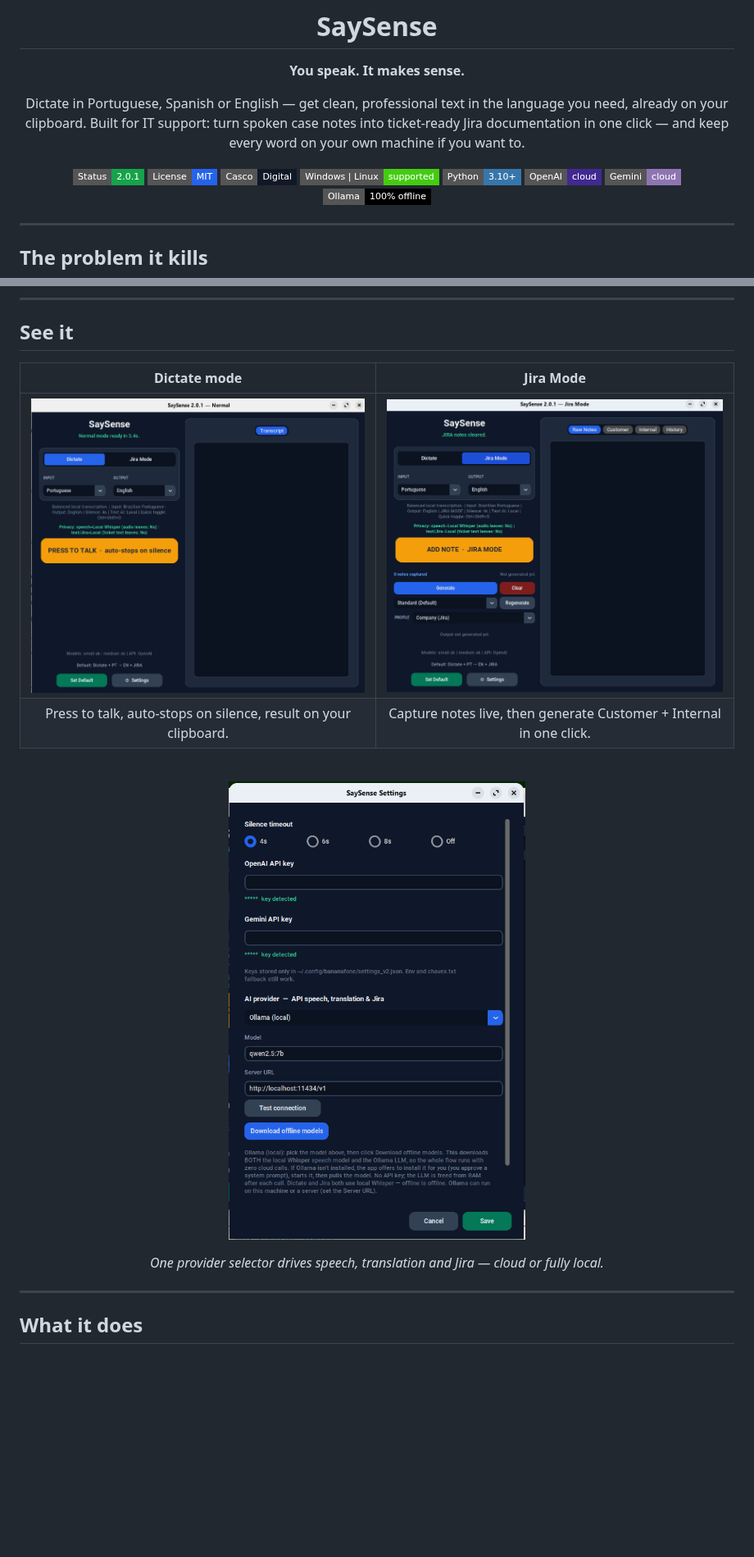
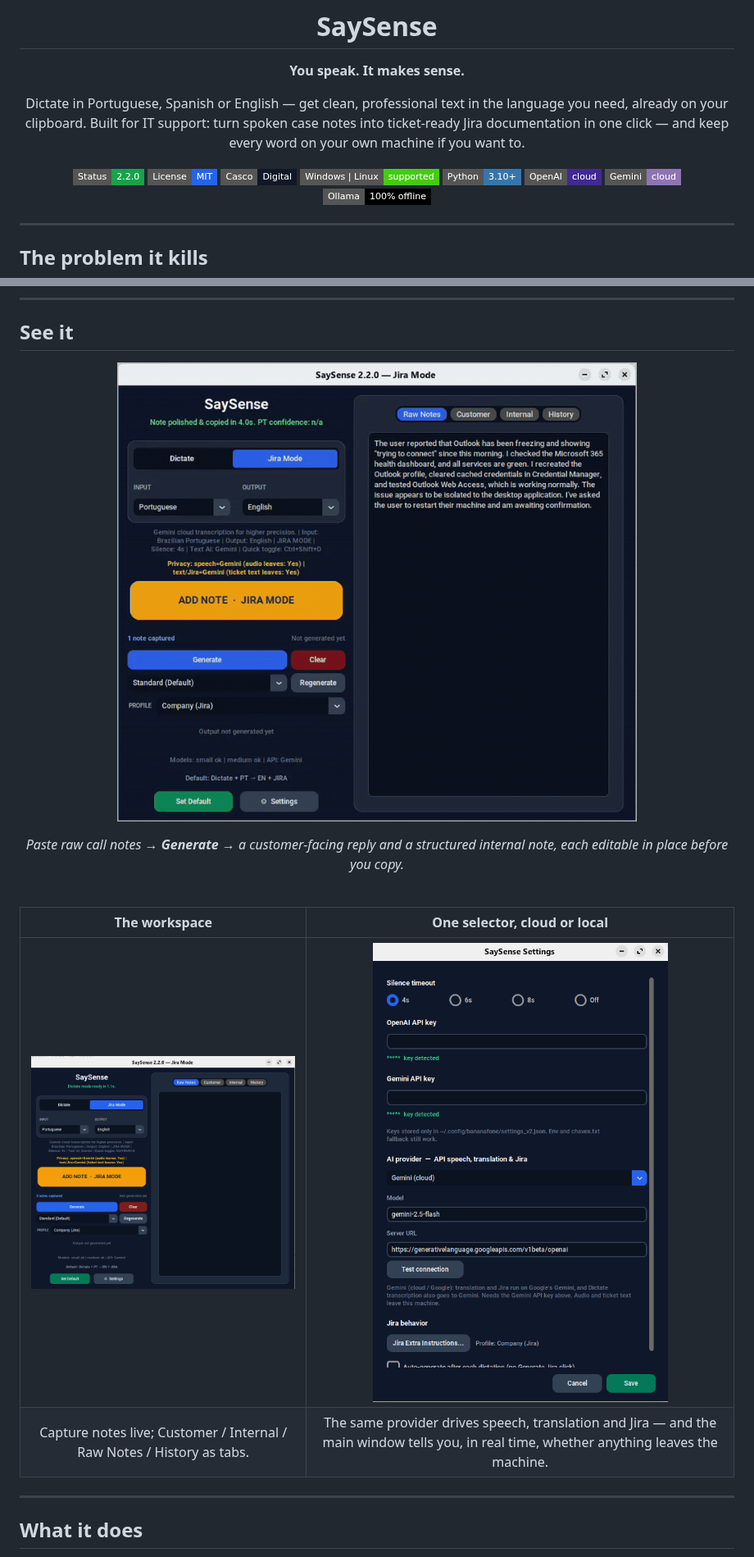
Before and after one commit to cascodigital/bananaphone, a Markdown page: README.md, 2 parts joined by grey strips. Shown at 82% size. Rendered like a GitHub page; pictures changed too: docs/screenshots/demo.gif (added), docs/screenshots/dictate-mode.png (deleted), docs/screenshots/jira-mode.png; badges without logos; blank space fills up the shorter version.

Commit message:
docs: refresh README for 2.2 — demo GIF, new screenshots, edit feature
- Lead "See it" with an end-to-end Jira Mode GIF; replace stale UI stills
  with current 2.2.0 workspace + Settings screenshots (drop dictate-mode.png).
- Bump status badge to 2.2.0.
- Document editable output panels and Copy Transcript under a New in 2.2
  section, plus an "Editable output" bullet in the feature list.

Co-Authored-By: Claude Opus 4.8 <noreply@anthropic.com>

```diff
--- a/README.md
+++ b/README.md
@@ -7,7 +7,7 @@
 Dictate in Portuguese, Spanish or English — get clean, professional text in the language you need, already on your clipboard.
 Built for IT support: turn spoken case notes into ticket-ready Jira documentation in one click — and keep every word on your own machine if you want to.
 
-![Status](https://img.shields.io/badge/Status-2.0.1-16A34A?style=flat-square)
+![Status](https://img.shields.io/badge/Status-2.2.0-16A34A?style=flat-square)
 ![License](https://img.shields.io/badge/License-MIT-2563EB?style=flat-square)
 ![Casco Digital](https://img.shields.io/badge/Casco-Digital-111827?style=flat-square)
 ![Platforms](https://img.shields.io/badge/Windows%20%7C%20Linux-supported-success?style=flat-square)
@@ -32,16 +32,16 @@ SaySense collapses that loop into one hotkey. Talk in your language; polished te
 
 <div align="center">
 
-| Dictate mode | Jira Mode |
-|:---:|:---:|
-| ![Dictate mode](docs/screenshots/dictate-mode.png) | ![Jira Mode](docs/screenshots/jira-mode.png) |
-| Press to talk, auto-stops on silence, result on your clipboard. | Capture notes live, then generate Customer + Internal in one click. |
+![Jira Mode end to end](docs/screenshots/demo.gif)
+
+*Paste raw call notes → **Generate** → a customer-facing reply and a structured internal note, each editable in place before you copy.*
 
 <br>
 
-![Settings](docs/screenshots/settings.png)
-
-*One provider selector drives speech, translation and Jira — cloud or fully local.*
+| The workspace | One selector, cloud or local |
+|:---:|:---:|
+| ![Jira Mode](docs/screenshots/jira-mode.png) | ![Settings](docs/screenshots/settings.png) |
+| Capture notes live; Customer / Internal / Raw Notes / History as tabs. | The same provider drives speech, translation and Jira — and the main window tells you, in real time, whether anything leaves the machine. |
 
 </div>
 
```
Also changed, not shown: other parts of README.md (+6 -0 lines).
